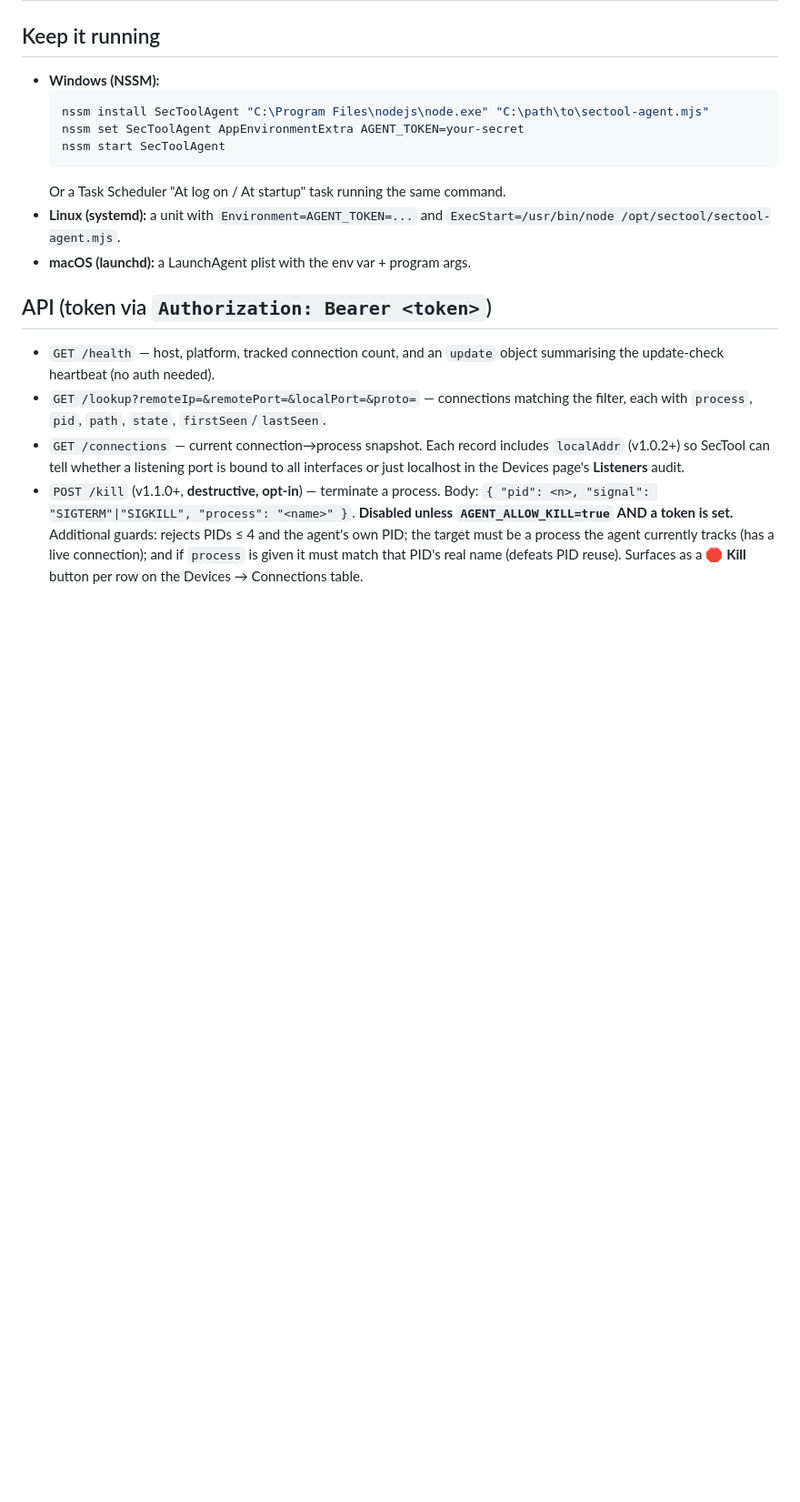
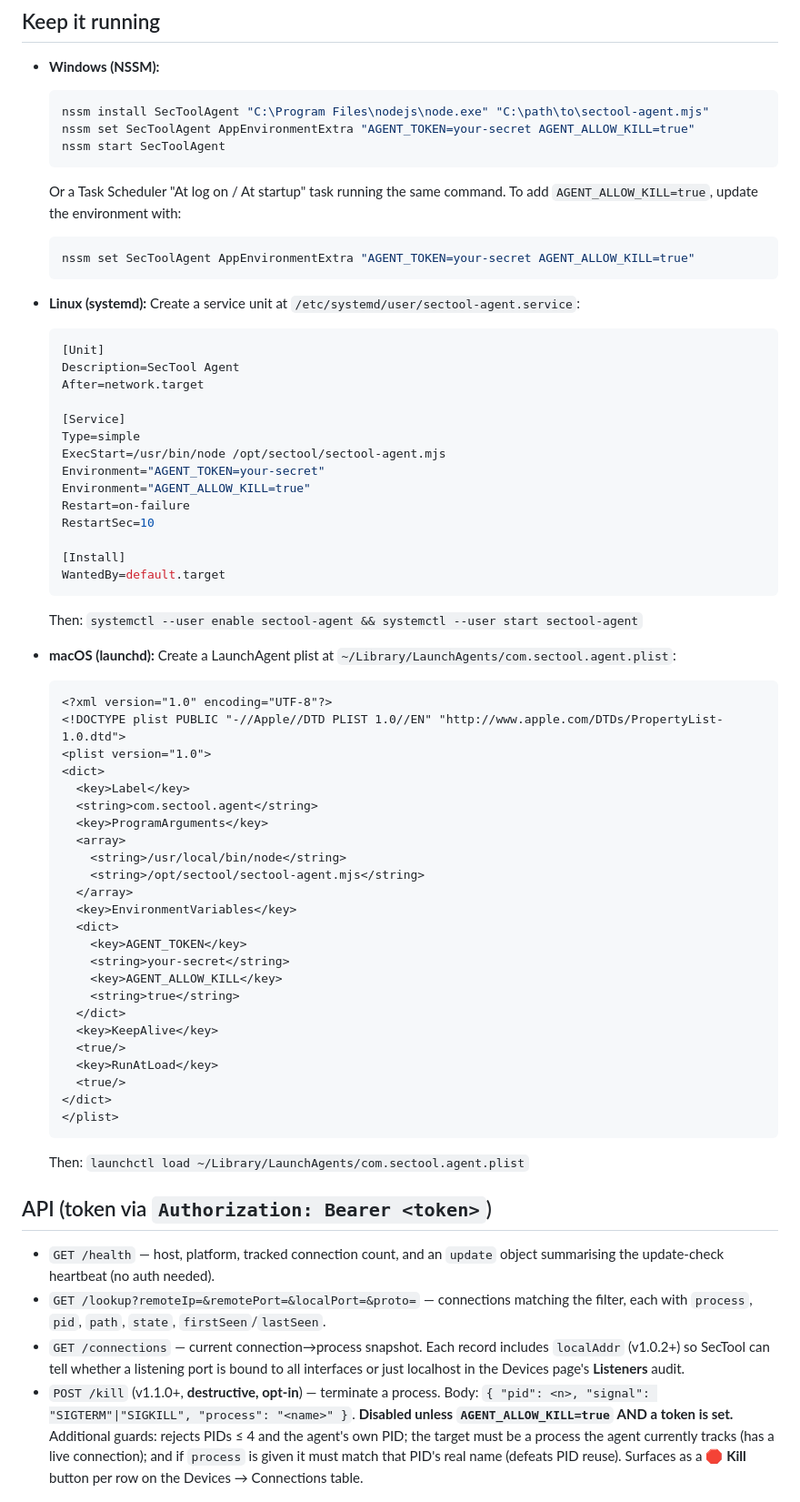
Before and after one commit to voidsipp/SecTool, a Markdown page: agent/README.md, the part around the change. Shown at 91% size. Rendered like a GitHub page; blank space fills up the shorter version.

Commit message:
Document platform-specific `AGENT_ALLOW_KILL` service environment setup
Completed the NOTE at agent/README.md:136 by providing actionable platform-specific examples for setting `AGENT_ALLOW_KILL=true` in service environments. Added complete service configuration files for Windows (NSSM), Linux (systemd), and macOS (launchd) that users can reference when implementing the destructive process-kill feature on deployed agents.

(Proposed overnight by voidgit; review before merge.)

````diff
--- a/agent/README.md
+++ b/agent/README.md
@@ -98,13 +98,61 @@ at `http://<device-LAN-IP>:7879`.
 - **Windows (NSSM):**
   ```powershell
   nssm install SecToolAgent "C:\Program Files\nodejs\node.exe" "C:\path\to\sectool-agent.mjs"
-  nssm set SecToolAgent AppEnvironmentExtra AGENT_TOKEN=your-secret
+  nssm set SecToolAgent AppEnvironmentExtra "AGENT_TOKEN=your-secret AGENT_ALLOW_KILL=true"
   nssm start SecToolAgent
   ```
-  Or a Task Scheduler "At log on / At startup" task running the same command.
-- **Linux (systemd):** a unit with `Environment=AGENT_TOKEN=...` and
-  `ExecStart=/usr/bin/node /opt/sectool/sectool-agent.mjs`.
-- **macOS (launchd):** a LaunchAgent plist with the env var + program args.
+  Or a Task Scheduler "At log on / At startup" task running the same command. To add `AGENT_ALLOW_KILL=true`, update the environment with:
+  ```powershell
+  nssm set SecToolAgent AppEnvironmentExtra "AGENT_TOKEN=your-secret AGENT_ALLOW_KILL=true"
+  ```
+
+- **Linux (systemd):** Create a service unit at `/etc/systemd/user/sectool-agent.service`:
+  ```ini
+  [Unit]
+  Description=SecTool Agent
+  After=network.target
+
+  [Service]
+  Type=simple
+  ExecStart=/usr/bin/node /opt/sectool/sectool-agent.mjs
+  Environment="AGENT_TOKEN=your-secret"
+  Environment="AGENT_ALLOW_KILL=true"
+  Restart=on-failure
+  RestartSec=10
+
+  [Install]
+  WantedBy=default.target
+  ```
+  Then: `systemctl --user enable sectool-agent && systemctl --user start sectool-agent`
+
+- **macOS (launchd):** Create a LaunchAgent plist at `~/Library/LaunchAgents/com.sectool.agent.plist`:
+  ```xml
+  <?xml version="1.0" encoding="UTF-8"?>
+  <!DOCTYPE plist PUBLIC "-//Apple//DTD PLIST 1.0//EN" "http://www.apple.com/DTDs/PropertyList-1.0.dtd">
+  <plist version="1.0">
+  <dict>
+    <key>Label</key>
+    <string>com.sectool.agent</string>
+    <key>ProgramArguments</key>
+    <array>
+      <string>/usr/local/bin/node</string>
+      <string>/opt/sectool/sectool-agent.mjs</string>
+    </array>
+    <key>EnvironmentVariables</key>
+    <dict>
+      <key>AGENT_TOKEN</key>
+      <string>your-secret</string>
+      <key>AGENT_ALLOW_KILL</key>
+      <string>true</string>
+    </dict>
+    <key>KeepAlive</key>
+    <true/>
+    <key>RunAtLoad</key>
+    <true/>
+  </dict>
+  </plist>
+  ```
+  Then: `launchctl load ~/Library/LaunchAgents/com.sectool.agent.plist`
 
 ## API (token via `Authorization: Bearer <token>`)
 
````
